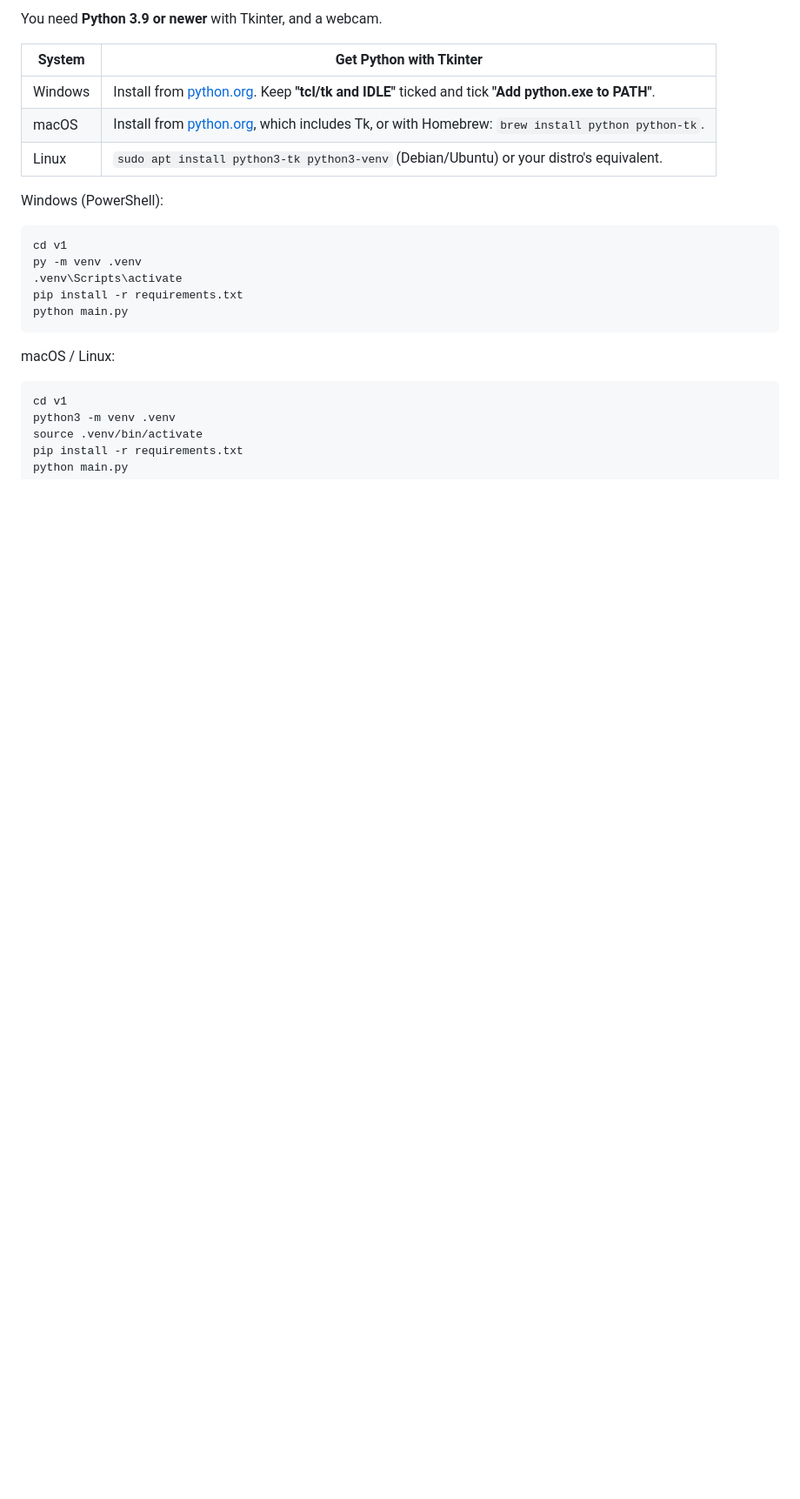
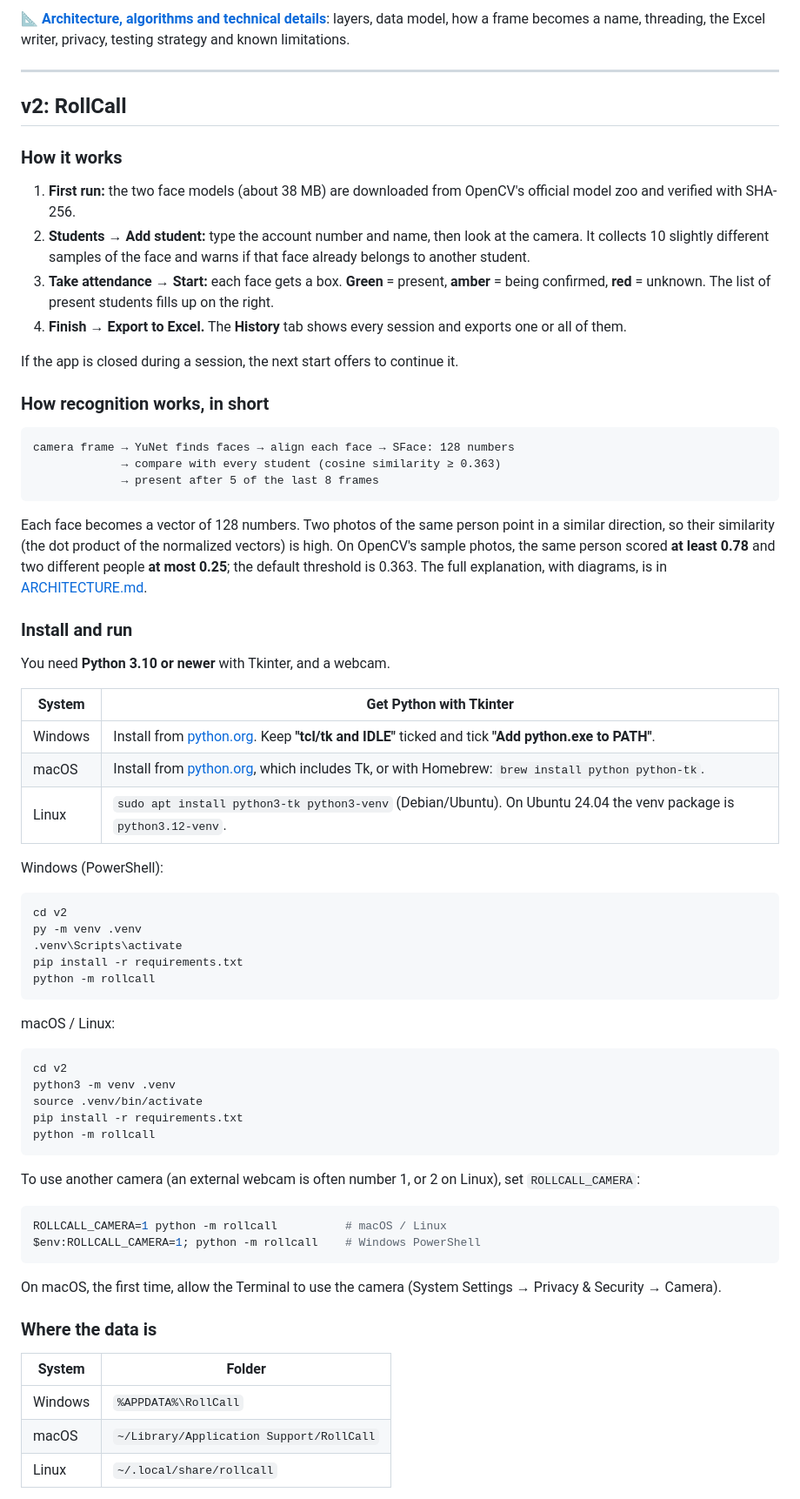
Before and after one commit to Josafath/attendance-management, a Markdown page: README.md, the part around one of its changes. Shown at 87% size. Drawn GitHub-style; blank space fills up the shorter version.

````diff
--- a/README.md
+++ b/README.md
@@ -21,26 +28,73 @@ Under the hood:
 
-You need **Python 3.9 or newer** with Tkinter, and a webcam.
+📐 **[Architecture, algorithms and technical details](v2/docs/ARCHITECTURE.md)**: layers, data model, how a frame becomes a name, threading, the Excel writer, privacy, testing strategy and known limitations.
+
+---
+
+## v2: RollCall
+
+### How it works
+
+1. **First run:** the two face models (about 38 MB) are downloaded from OpenCV's official model zoo and verified with SHA-256.
+2. **Students → Add student:** type the account number and name, then look at the camera. It collects 10 slightly different samples of the face and warns if that face already belongs to another student.
+3. **Take attendance → Start:** each face gets a box. **Green** = present, **amber** = being confirmed, **red** = unknown. The list of present students fills up on the right.
+4. **Finish → Export to Excel.** The **History** tab shows every session and exports one or all of them.
+
+If the app is closed during a session, the next start offers to continue it.
+
+### How recognition works, in short
+
+```
+camera frame → YuNet finds faces → align each face → SFace: 128 numbers
+             → compare with every student (cosine similarity ≥ 0.363)
+             → present after 5 of the last 8 frames
+```
+
+Each face becomes a vector of 128 numbers. Two photos of the same person point in a similar direction, so their similarity (the dot product of the normalized vectors) is high. On OpenCV's sample photos, the same person scored **at least 0.78** and two different people **at most 0.25**; the default threshold is 0.363. The full explanation, with diagrams, is in [ARCHITECTURE.md](v2/docs/ARCHITECTURE.md#4-from-a-camera-frame-to-a-name).
+
+### Install and run
+
+You need **Python 3.10 or newer** with Tkinter, and a webcam.
 
 | System | Get Python with Tkinter |
 |---|---|
 | Windows | Install from [python.org](https://www.python.org/downloads/). Keep **"tcl/tk and IDLE"** ticked and tick **"Add python.exe to PATH"**. |
 | macOS | Install from [python.org](https://www.python.org/downloads/), which includes Tk, or with Homebrew: `brew install python python-tk`. |
-| Linux | `sudo apt install python3-tk python3-venv` (Debian/Ubuntu) or your distro's equivalent. |
+| Linux | `sudo apt install python3-tk python3-venv` (Debian/Ubuntu). On Ubuntu 24.04 the venv package is `python3.12-venv`. |
 
 Windows (PowerShell):
 
 ```powershell
-cd v1
+cd v2
 py -m venv .venv
 .venv\Scripts\activate
 pip install -r requirements.txt
-python main.py
+python -m rollcall
 ```
 
 macOS / Linux:
 
 ```bash
-cd v1
+cd v2
 python3 -m venv .venv
 source .venv/bin/activate
 pip install -r requirements.txt
+python -m rollcall
+```
+
+To use another camera (an external webcam is often number 1, or 2 on Linux), set `ROLLCALL_CAMERA`:
+
+```bash
+ROLLCALL_CAMERA=1 python -m rollcall          # macOS / Linux
+$env:ROLLCALL_CAMERA=1; python -m rollcall    # Windows PowerShell
+```
+
+On macOS, the first time, allow the Terminal to use the camera (System Settings → Privacy & Security → Camera).
+
+### Where the data is
+
+| System | Folder |
+|---|---|
+| Windows | `%APPDATA%\RollCall` |
+| macOS | `~/Library/Application Support/RollCall` |
+| Linux | `~/.local/share/rollcall` |
+
````
Also changed, not shown: other parts of README.md (+86 -31 lines), v2/docs/ARCHITECTURE.md (added, +342 -0 lines), v2/docs/attendance.png (added), v2/docs/history.png (added), v2/docs/students.png (added), 1 other file.
